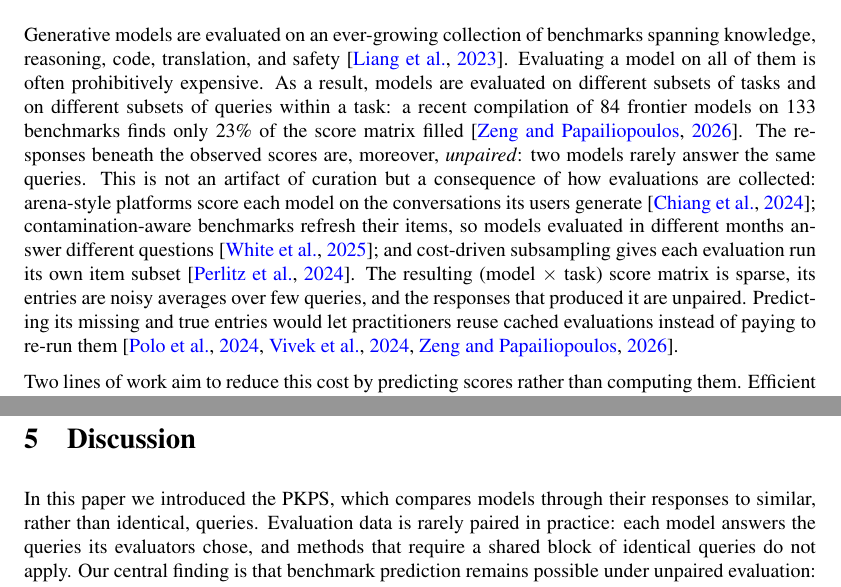
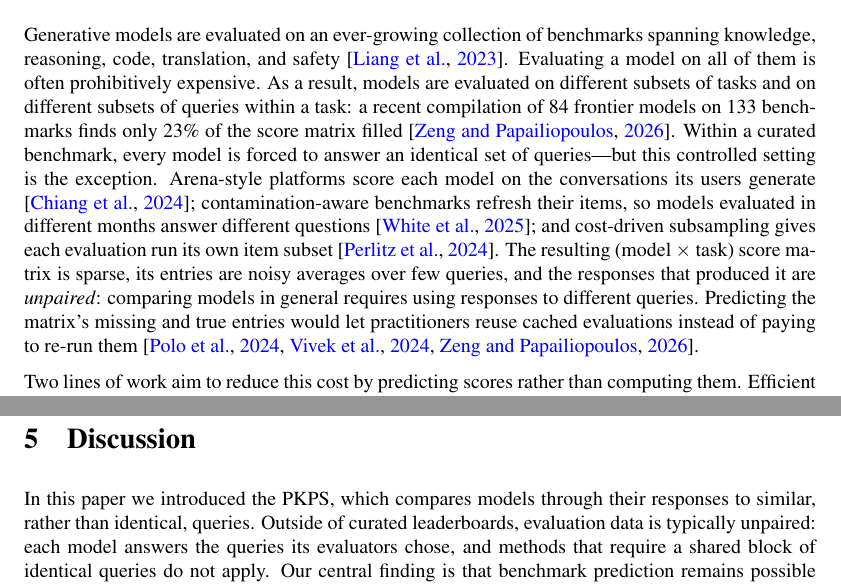
Before and after one commit to jataware/dkps, a LaTeX paper (paper/main.tex): two parts of pages 1 and 10 of 18, joined at a grey line, cut so that both start at the same text. Compiled offline with pdfLaTeX.

Commit message:
framing: paired evaluation is the contrived exception, not the rule
Replace the overclaim that two models rarely answer the same queries:
within a curated benchmark models are forced to answer identical queries,
but that controlled setting is the exception; comparing models in general
requires using responses to different queries. Applied in the intro, in
1.1 (curated leaderboards sit at rho=1, organic evaluation near rho~0),
and in the Discussion (outside of curated leaderboards, evaluation data is
typically unpaired).

Co-Authored-By: Claude Opus 4.8 (1M context) <noreply@anthropic.com>
Claude-Session: https://claude.ai/code/session_019VkDoLFnBiHFuUR33BoaNY

```diff
--- a/paper/main.tex
+++ b/paper/main.tex
@@ -54,18 +54,18 @@ Generative models are evaluated on an ever-growing collection of benchmarks span
 knowledge, reasoning, code, translation, and safety \citep{helm}. Evaluating a model on
 all of them is often prohibitively expensive. As a result, models are evaluated on different
 subsets of tasks and on different subsets of queries within a task: a recent compilation of $84$ frontier models on $133$ benchmarks
-finds only $23\%$ of the score matrix filled \citep{benchpress}. The responses beneath
-the observed scores are, moreover, \emph{unpaired}: two models rarely answer the same
-queries. This is not an artifact of curation but a consequence of how evaluations are
-collected: arena-style platforms score each model on the conversations its users generate
-\citep{chiang2024chatbot}; contamination-aware benchmarks refresh their items, so models
-evaluated in different months answer different questions \citep{white2024livebench}; and
-cost-driven subsampling gives each evaluation run its own item subset
-\citep{perlitz2024efficient}. The resulting (model $\times$ task) score matrix is
-sparse, its entries are noisy averages over few queries, and the responses that produced
-it are unpaired. Predicting its missing and true entries would let practitioners reuse
-cached evaluations instead of paying to re-run them \citep{polo2024tinybenchmarks,
-vivek2024anchor, benchpress}.
+finds only $23\%$ of the score matrix filled \citep{benchpress}. Within a curated
+benchmark, every model is forced to answer an identical set of queries---but this
+controlled setting is the exception. Arena-style platforms score each model on the
+conversations its users generate \citep{chiang2024chatbot}; contamination-aware
+benchmarks refresh their items, so models evaluated in different months answer different
+questions \citep{white2024livebench}; and cost-driven subsampling gives each evaluation
+run its own item subset \citep{perlitz2024efficient}. The resulting (model $\times$
+task) score matrix is sparse, its entries are noisy averages over few queries, and the
+responses that produced it are \emph{unpaired}: comparing models in general requires
+using responses to different queries. Predicting the matrix's missing and true entries
+would let practitioners reuse cached evaluations instead of paying to re-run them
+\citep{polo2024tinybenchmarks, vivek2024anchor, benchpress}.
 
 Two lines of work aim to reduce this cost by predicting scores rather than computing
 them. Efficient benchmarking extrapolates a task's full score from a small scored subset of its
@@ -570,9 +571,9 @@ cross-validated bandwidth matches the best fixed choice (Appendix~\ref{app:sens}
 
 \section{Discussion}
 In this paper we introduced the \PKPS, which compares models through their responses
-to similar, rather than identical, queries. Evaluation data is rarely paired in practice:
-each model answers the queries its evaluators chose, and methods that require a shared
-block of identical queries do not apply. Our central finding is that benchmark prediction
+to similar, rather than identical, queries. Outside of curated leaderboards, evaluation
+data is typically unpaired: each model answers the queries its evaluators chose, and
+methods that require a shared block of identical queries do not apply. Our central finding is that benchmark prediction
 remains possible under unpaired evaluation: as $\rho\!\to\!0$, DKPS and IRT degrade
 sharply while \PKPS does not. The same embedding supports both applications we studied,
 denoising cheap evaluations and completing never-run cells, and the ensemble performs at
```
Also changed, not shown: paper/main.pdf, paper/main.tex (5 more changed lines).
